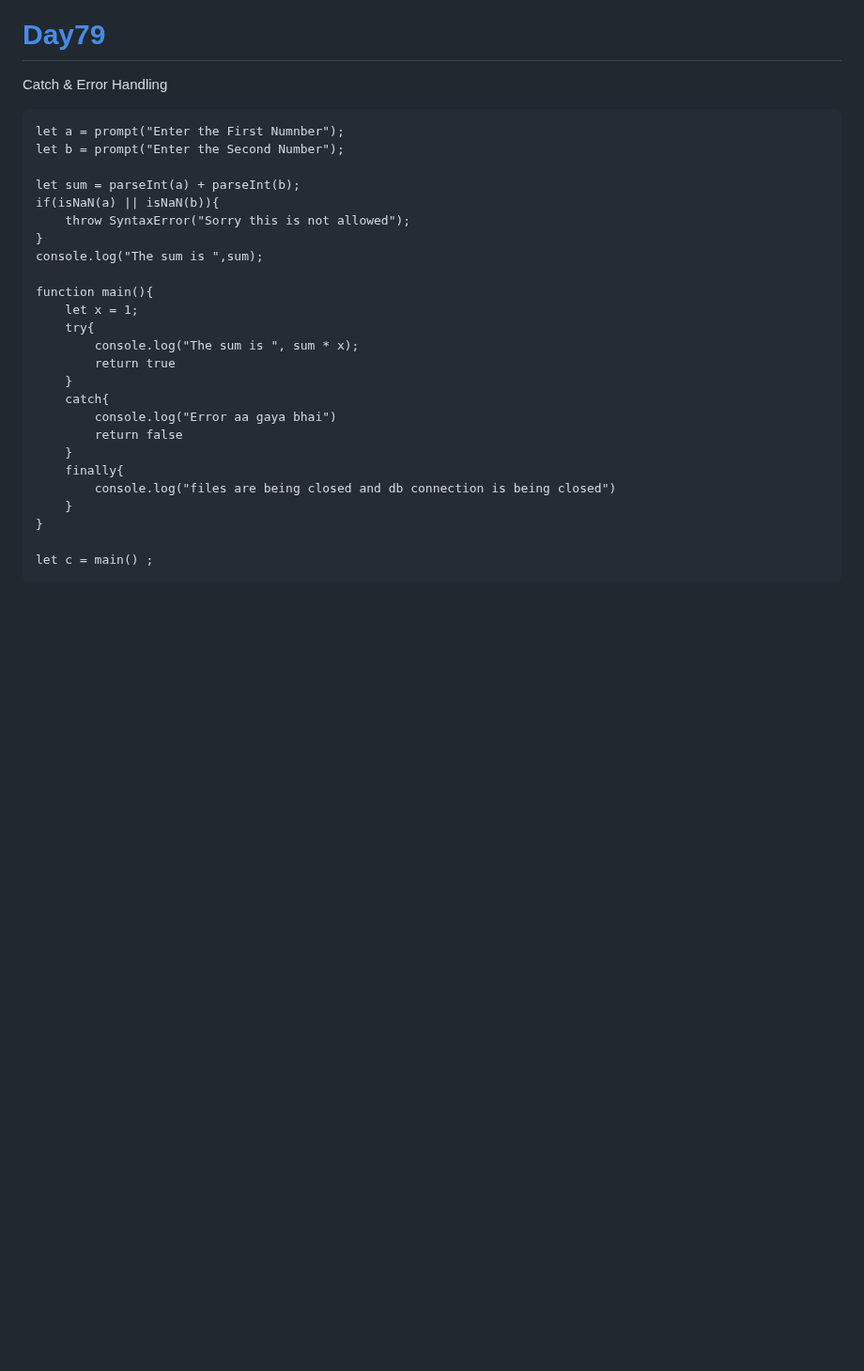
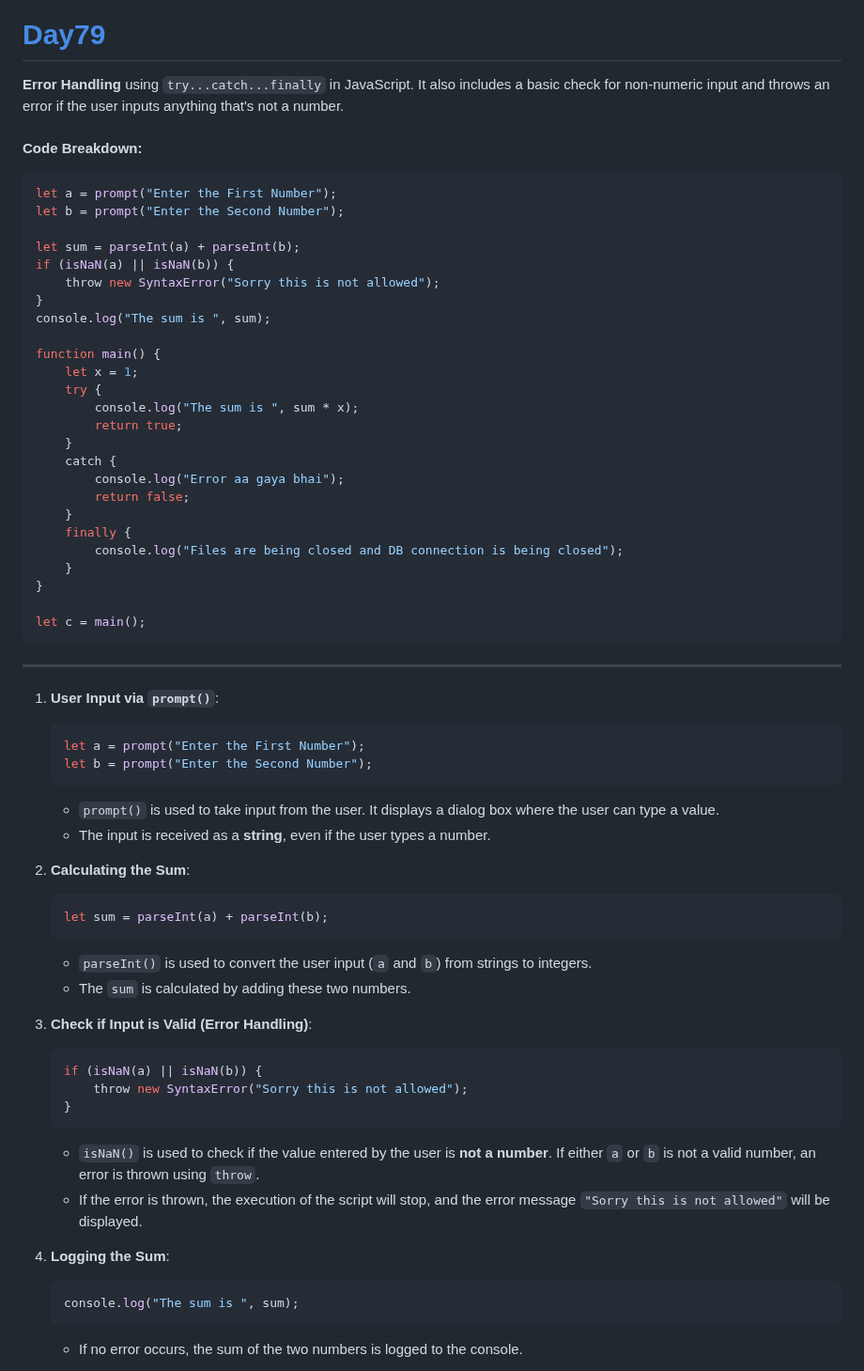
Before and after one commit to navnathdeshmukh45/Sigma-Web-Dev-Course-2024, a Markdown page: README.md, the part around one of its changes. Shown at 94% size. Rendered like a GitHub page; blank space fills up the shorter version.

````diff
--- a/README.md
+++ b/README.md
@@ -3307,32 +3307,67 @@ Create a hacking simulator which has green background and it shows these message
 
 # [Day79](https://github.com/navnathdeshmukh45/Sigma-Web-Dev-Course-2024/tree/main/Day79)
 
-Catch & Error Handling
-
-```
-let a = prompt("Enter the First Numnber");
+
+**Error Handling** using `try...catch...finally` in JavaScript. It also includes a basic check for non-numeric input and throws an error if the user inputs anything that's not a number.
+
+#### **Code Breakdown:**
+
+```javascript
+let a = prompt("Enter the First Number");
 let b = prompt("Enter the Second Number");
 
 let sum = parseInt(a) + parseInt(b);
-if(isNaN(a) || isNaN(b)){
-    throw SyntaxError("Sorry this is not allowed");
-}
-console.log("The sum is ",sum);
-
-function main(){
+if (isNaN(a) || isNaN(b)) {
+    throw new SyntaxError("Sorry this is not allowed");
+}
+console.log("The sum is ", sum);
+
+function main() {
     let x = 1;
-    try{
+    try {
         console.log("The sum is ", sum * x);
-        return true
+        return true;
     }
-    catch{
-        console.log("Error aa gaya bhai")
-        return false
+    catch {
+        console.log("Error aa gaya bhai");
+        return false;
     }
-    finally{
-        console.log("files are being closed and db connection is being closed")
+    finally {
+        console.log("Files are being closed and DB connection is being closed");
     }
 }
 
-let c = main() ;
-```
+let c = main();
+```
+
+---
+1. **User Input via `prompt()`**:
+   ```javascript
+   let a = prompt("Enter the First Number");
+   let b = prompt("Enter the Second Number");
+   ```
+   - `prompt()` is used to take input from the user. It displays a dialog box where the user can type a value.
+   - The input is received as a **string**, even if the user types a number.
+
+2. **Calculating the Sum**:
+   ```javascript
+   let sum = parseInt(a) + parseInt(b);
+   ```
+   - `parseInt()` is used to convert the user input (`a` and `b`) from strings to integers.
+   - The `sum` is calculated by adding these two numbers.
+
+3. **Check if Input is Valid (Error Handling)**:
+   ```javascript
+   if (isNaN(a) || isNaN(b)) {
+       throw new SyntaxError("Sorry this is not allowed");
+   }
+   ```
+   - `isNaN()` is used to check if the value entered by the user is **not a number**. If either `a` or `b` is not a valid number, an error is thrown using `throw`.
+   - If the error is thrown, the execution of the script will stop, and the error message `"Sorry this is not allowed"` will be displayed.
+
+4. **Logging the Sum**:
+   ```javascript
+   console.log("The sum is ", sum);
+   ```
+   - If no error occurs, the sum of the two numbers is logged to the console.
+
````
Also changed, not shown: other parts of README.md (+80 -1 lines).
